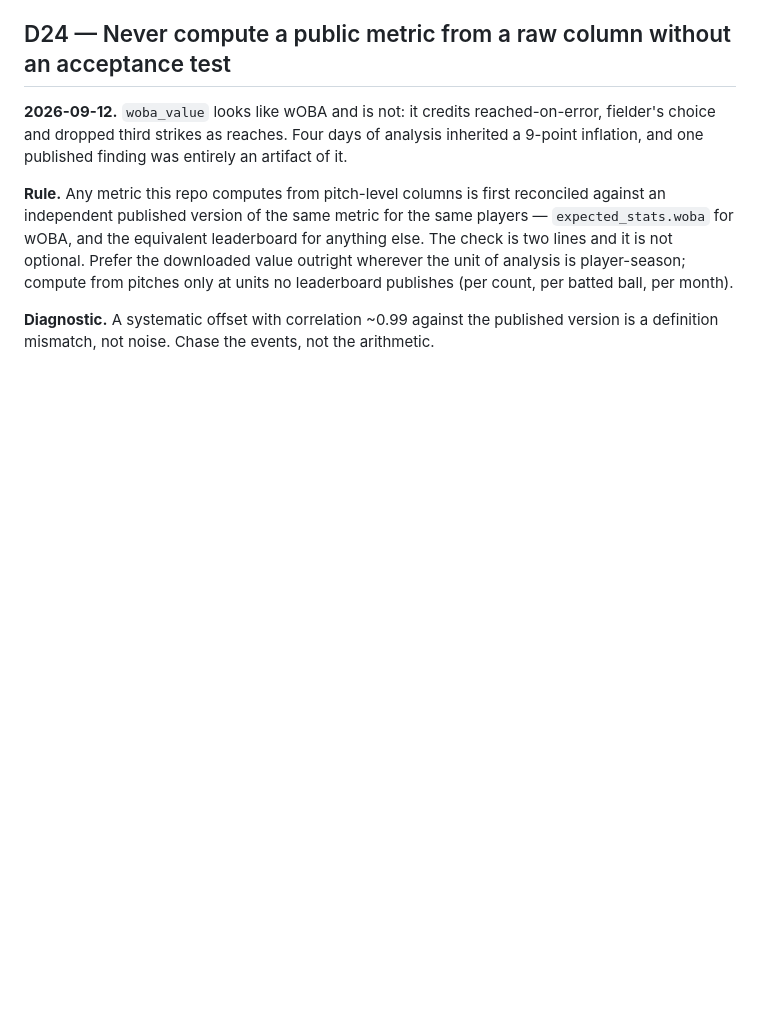
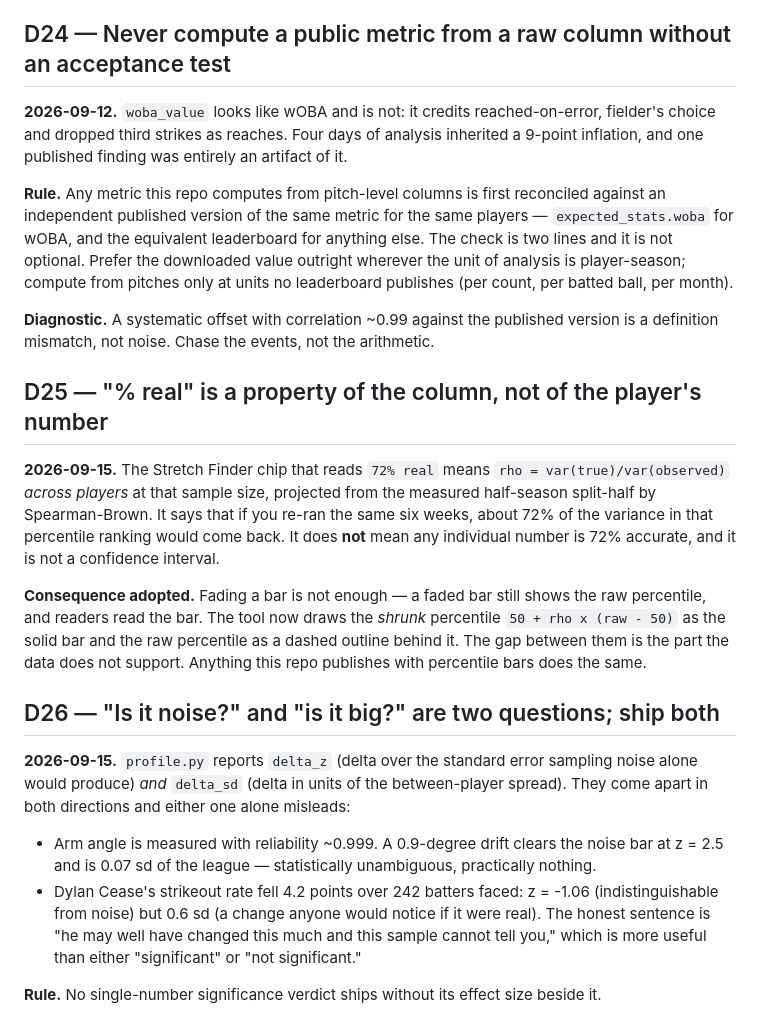
Before and after one commit to eliotdmin/statcast-dashboard, a Markdown page: DECISIONS.md, the part around the change. Rendered like a GitHub page; blank space fills up the shorter version.

Commit message:
Record D25 (what "% real" means) and D26 (noise verdict + effect size)
Co-Authored-By: Claude Opus 5 <noreply@anthropic.com>
Claude-Session: https://claude.ai/code/session_01WT9kEHQntzHQqrontZEQxH

```diff
--- a/DECISIONS.md
+++ b/DECISIONS.md
@@ -259,3 +259,29 @@ compute from pitches only at units no leaderboard publishes (per count, per batt
 
 **Diagnostic.** A systematic offset with correlation ~0.99 against the published version is a
 definition mismatch, not noise. Chase the events, not the arithmetic.
+
+## D25 — "% real" is a property of the column, not of the player's number
+**2026-09-15.** The Stretch Finder chip that reads `72% real` means
+`rho = var(true)/var(observed)` *across players* at that sample size, projected from the measured
+half-season split-half by Spearman-Brown. It says that if you re-ran the same six weeks, about 72%
+of the variance in that percentile ranking would come back. It does **not** mean any individual
+number is 72% accurate, and it is not a confidence interval.
+
+**Consequence adopted.** Fading a bar is not enough — a faded bar still shows the raw percentile,
+and readers read the bar. The tool now draws the *shrunk* percentile `50 + rho x (raw - 50)` as the
+solid bar and the raw percentile as a dashed outline behind it. The gap between them is the part
+the data does not support. Anything this repo publishes with percentile bars does the same.
+
+## D26 — "Is it noise?" and "is it big?" are two questions; ship both
+**2026-09-15.** `profile.py` reports `delta_z` (delta over the standard error sampling noise alone
+would produce) *and* `delta_sd` (delta in units of the between-player spread). They come apart in
+both directions and either one alone misleads:
+
+- Arm angle is measured with reliability ~0.999. A 0.9-degree drift clears the noise bar at
+  z = 2.5 and is 0.07 sd of the league — statistically unambiguous, practically nothing.
+- Dylan Cease's strikeout rate fell 4.2 points over 242 batters faced: z = -1.06 (indistinguishable
+  from noise) but 0.6 sd (a change anyone would notice if it were real). The honest sentence is
+  "he may well have changed this much and this sample cannot tell you," which is more useful than
+  either "significant" or "not significant."
+
+**Rule.** No single-number significance verdict ships without its effect size beside it.
```
